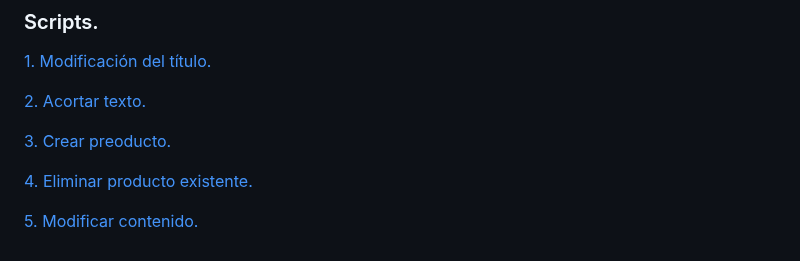
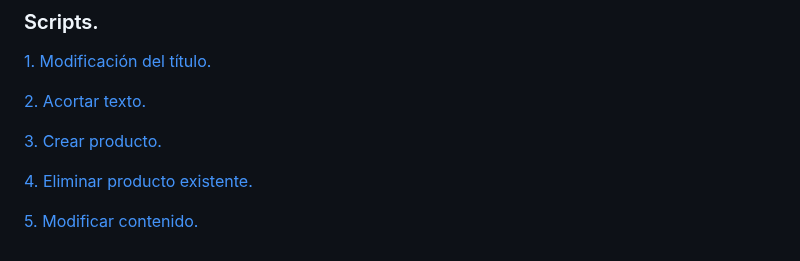
Before and after one commit to erneupa/CodesFLY, a Markdown page: js/README.md, the part around the change. Rendered like a GitHub page.

```diff
--- a/js/README.md
+++ b/js/README.md
@@ -79,7 +79,7 @@ El cliente ha solicitado que la página web incorpore elementos interactivos y d
 
 [2. Acortar texto.](https://github.com/erneupa/CodesFLY/blob/main/js/Explicaciones/AcortarTexto.md)
 
-[3. Crear preoducto.](https://github.com/erneupa/CodesFLY/blob/main/js/Explicaciones/CrearProducto.md)
+[3. Crear producto.](https://github.com/erneupa/CodesFLY/blob/main/js/Explicaciones/CrearProducto.md)
 
 [4. Eliminar producto existente.](https://github.com/erneupa/CodesFLY/blob/main/js/Explicaciones/EliminarProducto.md)
 
```
